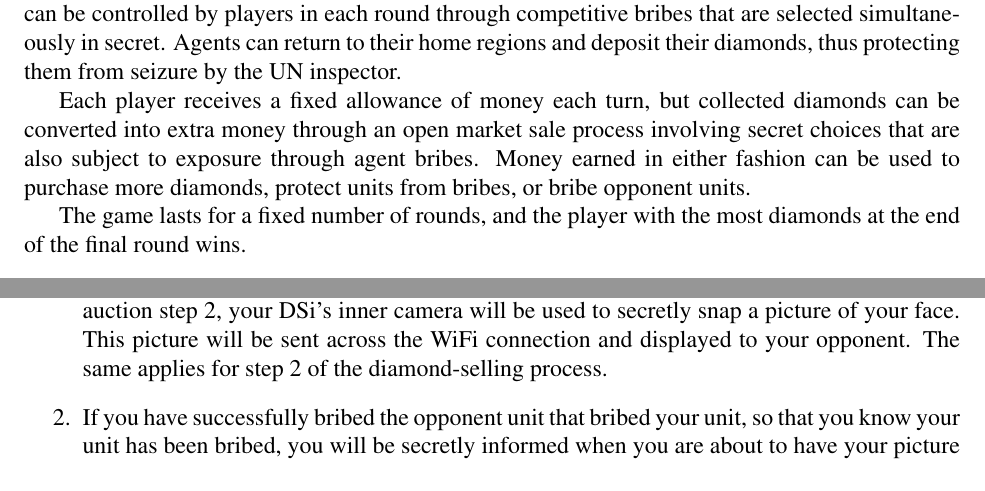
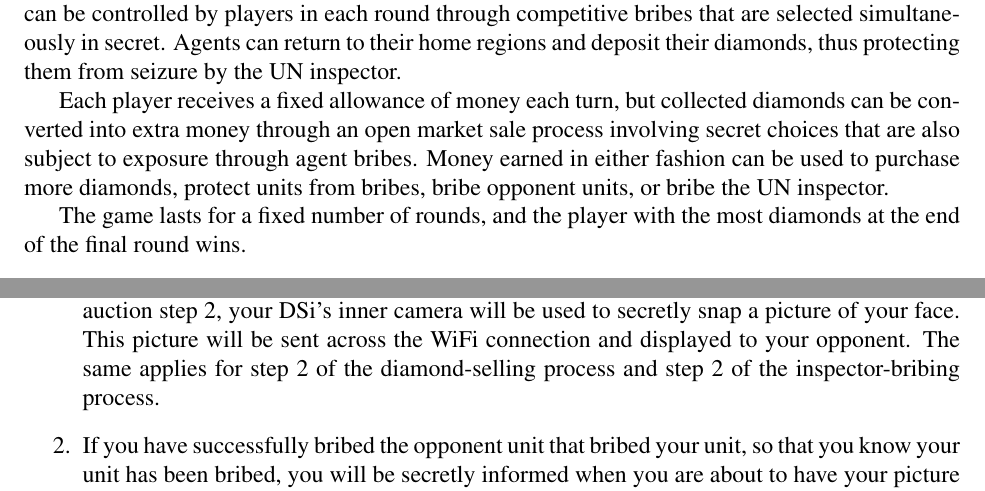
Before and after one commit to jasonrohrer/DiamondTrust, a LaTeX paper (design/design.tex): two parts of pages 2 and 8 of 11, joined at a grey line, cut so that both start at the same text. Compiled offline with pdfLaTeX.

Commit message:
Proofed and spell checked.

```diff
--- a/design/design.tex
+++ b/design/design.tex
@@ -42,7 +42,7 @@ A player's agents may be secretly bribed by the opponent.  Bribed agents reveal
 
 A UN inspector moves from region to region throughout the game and searches any agents that he encounters, confiscating whatever diamonds that they are carrying.  The inspector's movement can be controlled by players in each round through competitive bribes that are selected simultaneously in secret.  Agents can return to their home regions and deposit their diamonds, thus protecting them from seizure by the UN inspector.
 
-Each player receives a fixed allowance of money each turn, but collected diamonds can be converted into extra money through an open market sale process involving secret choices that are also subject to exposure through agent bribes.  Money earned in either fashion can be used to purchase more diamonds, protect units from bribes, or bribe opponent units.
+Each player receives a fixed allowance of money each turn, but collected diamonds can be converted into extra money through an open market sale process involving secret choices that are also subject to exposure through agent bribes.  Money earned in either fashion can be used to purchase more diamonds, protect units from bribes, bribe opponent units, or bribe the UN inspector.
 
 
 The game lasts for a fixed number of rounds, and the player with the most diamonds at the end of the final round wins.
@@ -209,7 +209,7 @@ The game makes use of ad hoc WiFi for 2-player games between two nearby DSi unit
 The game makes use of the DSi's cameras in the following ways:
 \begin{enumerate}
 
-\item During an auction, if your unit's bid is being secretly revealed to your opponent during auction step 2, your DSi's inner camera will be used to secretly snap a picture of your face.  This picture will be sent across the WiFi connection and displayed to your opponent.  The same applies for step 2 of the diamond-selling process.
+\item During an auction, if your unit's bid is being secretly revealed to your opponent during auction step 2, your DSi's inner camera will be used to secretly snap a picture of your face.  This picture will be sent across the WiFi connection and displayed to your opponent.  The same applies for step 2 of the diamond-selling process and step 2 of the inspector-bribing process.
 
 \item If you have successfully bribed the opponent unit that bribed your unit, so that you know your unit has been bribed, you will be secretly informed when you are about to have your picture taken.  ``Smile, you're being watched!'' \  The picture will still be sent to your opponent, who may not know that you know you're being watched.  Thus, you need to avoid smiling in the photo and maintain a bluffing face.  The same applies during the diamond-selling process.
 
```
Also changed, not shown: design/design.tex (6 more changed lines).
